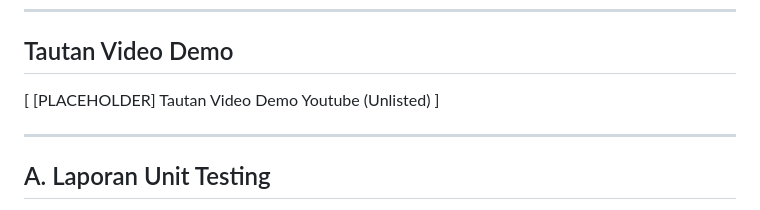
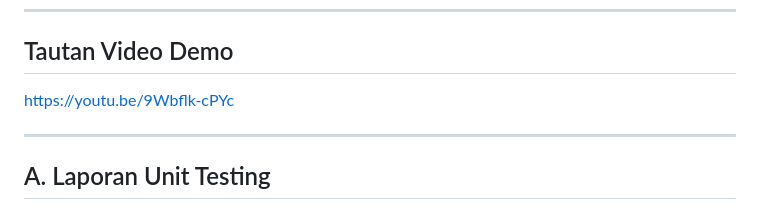
Before and after one commit to NO-BAD-PKPL-26/38_NOBAD, a Markdown page: README.md, the part around the change. GitHub-like rendering.

Commit message:
add video

```diff
--- a/README.md
+++ b/README.md
@@ -643,7 +643,7 @@ _Dibuat oleh Kelompok NOBAD — PKPL Genap 2025/2026_
 
 ## Tautan Video Demo
 
-[ [PLACEHOLDER] Tautan Video Demo Youtube (Unlisted) ]
+https://youtu.be/9Wbflk-cPYc
 
 ---
 
```
